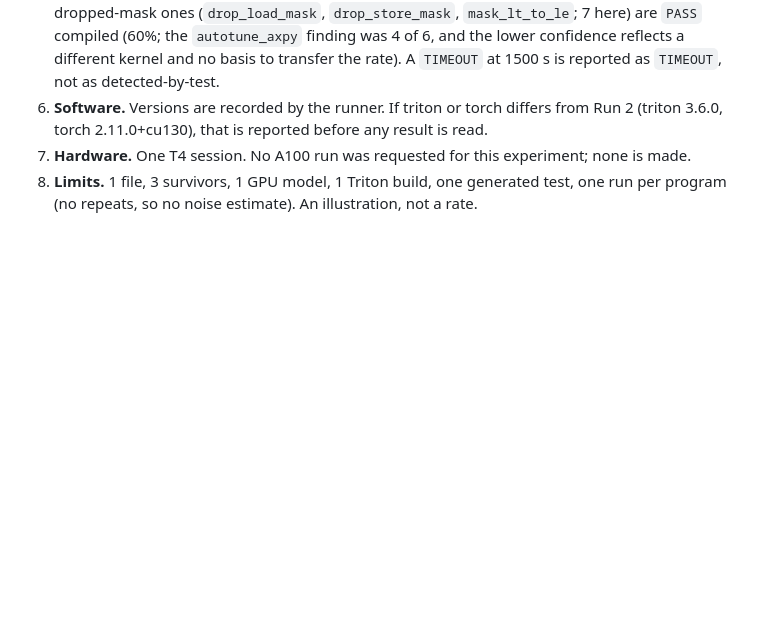
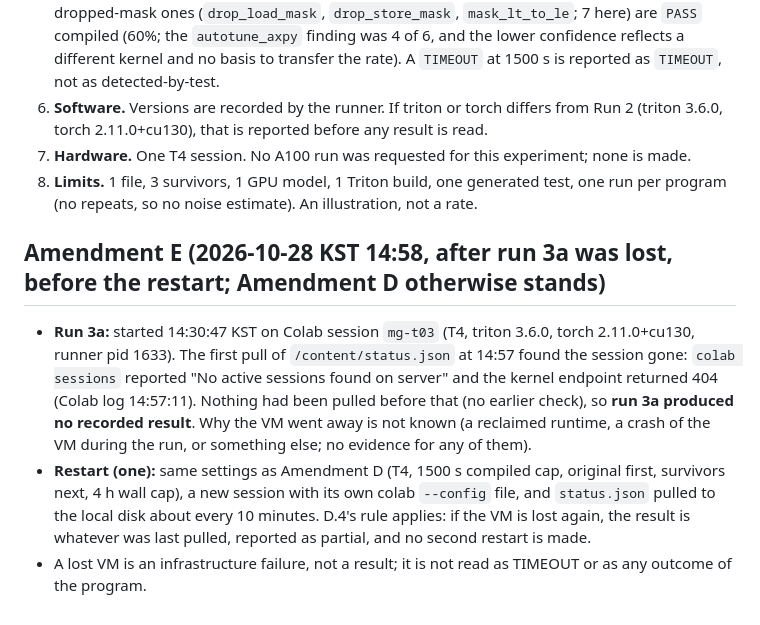
Before and after one commit to alexxony/triton-mutant-gate, a Markdown page: experiments/compiled_external/PREREGISTRATION.md, the part around the change. GitHub-like rendering; blank space fills up the shorter version.

Commit message:
compiled_external: amendment E, run 3a lost its VM before any pull; one restart with 10 min pulls

```diff
--- a/experiments/compiled_external/PREREGISTRATION.md
+++ b/experiments/compiled_external/PREREGISTRATION.md
@@ -188,3 +188,9 @@ Purpose: run tutorial 03's 13 mutants compiled on a T4, the run that Run 2 estim
 6. **Software.** Versions are recorded by the runner. If triton or torch differs from Run 2 (triton 3.6.0, torch 2.11.0+cu130), that is reported before any result is read.
 7. **Hardware.** One T4 session. No A100 run was requested for this experiment; none is made.
 8. **Limits.** 1 file, 3 survivors, 1 GPU model, 1 Triton build, one generated test, one run per program (no repeats, so no noise estimate). An illustration, not a rate.
+
+## Amendment E (2026-10-28 KST 14:58, after run 3a was lost, before the restart; Amendment D otherwise stands)
+
+- **Run 3a:** started 14:30:47 KST on Colab session `mg-t03` (T4, triton 3.6.0, torch 2.11.0+cu130, runner pid 1633). The first pull of `/content/status.json` at 14:57 found the session gone: `colab sessions` reported "No active sessions found on server" and the kernel endpoint returned 404 (Colab log 14:57:11). Nothing had been pulled before that (no earlier check), so **run 3a produced no recorded result**. Why the VM went away is not known (a reclaimed runtime, a crash of the VM during the run, or something else; no evidence for any of them).
+- **Restart (one):** same settings as Amendment D (T4, 1500 s compiled cap, original first, survivors next, 4 h wall cap), a new session with its own colab `--config` file, and `status.json` pulled to the local disk about every 10 minutes. D.4's rule applies: if the VM is lost again, the result is whatever was last pulled, reported as partial, and no second restart is made.
+- A lost VM is an infrastructure failure, not a result; it is not read as TIMEOUT or as any outcome of the program.
```
